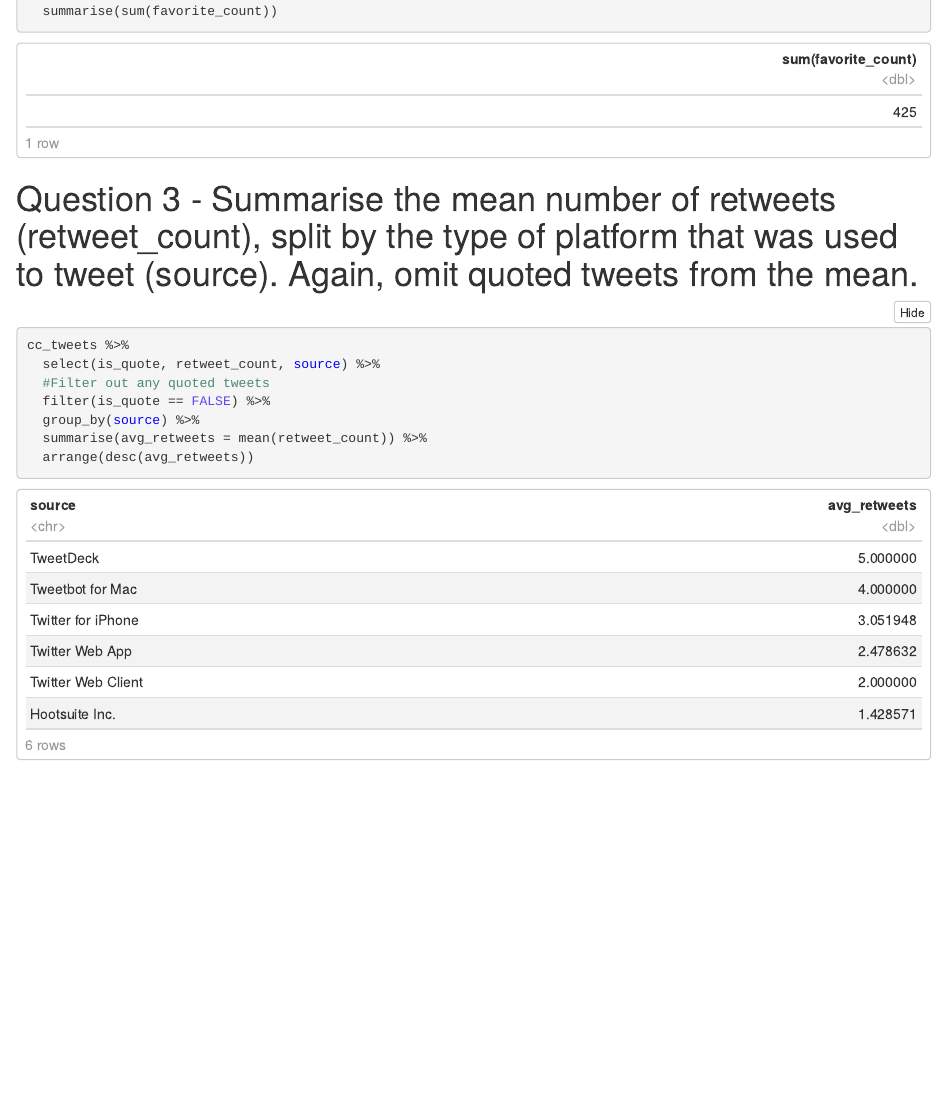
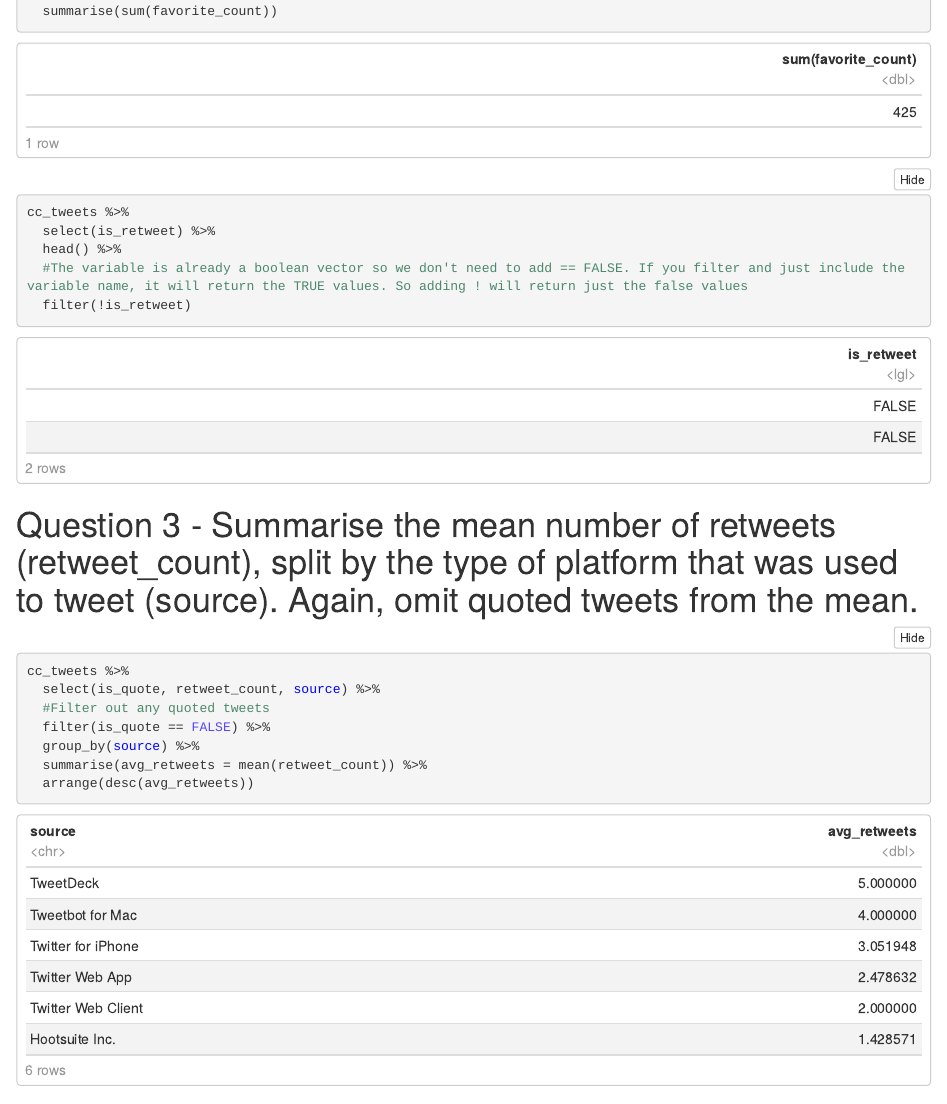
Before and after one commit to jzike/Codeclan_homework_JamieZike, an R Markdown document (Week_02/Day_2/week02_day2_homework/week02_day2_homework_notes.Rmd): the page in a window 1100 px wide, from 1090 px down. The pictures show the output file Week_02/Day_2/week02_day2_homework/week02_day2_homework_notes.nb.html that the author committed with the source, opened offline.

Commit message:
Changes to week 2 day 2 homework files

````diff
--- a/Week_02/Day_2/week02_day2_homework/week02_day2_homework_notes.Rmd
+++ b/Week_02/Day_2/week02_day2_homework/week02_day2_homework_notes.Rmd
@@ -28,6 +28,15 @@ cc_tweets %>%
   #Get the total number of favorites excluding quotes
   summarise(sum(favorite_count))
 ```
+
+```{r}
+cc_tweets %>%
+  select(is_retweet) %>%
+  head() %>%
+  #The variable is already a boolean vector so we don't need to add == FALSE. If you filter and just include the variable name, it will return the TRUE values. So adding ! will return just the false values
+  filter(!is_retweet)
+```
+
 
 # Question 3 - Summarise the mean number of retweets (retweet_count), split by the type of platform that was used to tweet (source). Again, omit quoted tweets from the mean.
 
````
Also changed, not shown: Week_02/Day_2/week02_day2_homework/week02_day2_homework_notes.nb.html, 1 other file.
